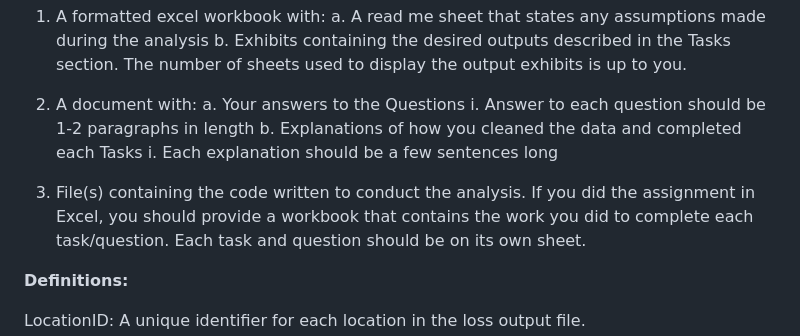
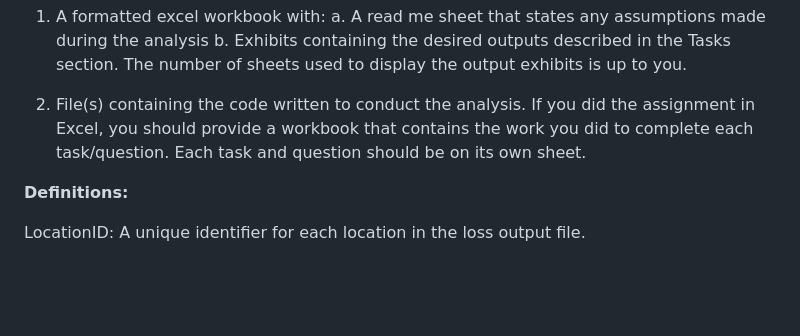
Before and after one commit to MadisonCostanza/Insurance-Portfolio-Risk-Analysis, a Markdown page: README.md, the part around the change. GitHub-like rendering; blank space fills up the shorter version.

```diff
--- a/README.md
+++ b/README.md
@@ -44,13 +44,7 @@ a. A read me sheet that states any assumptions made during the analysis
 b. Exhibits containing the desired outputs described in the Tasks section. The number of
 sheets used to display the output exhibits is up to you.
 
-2. A document with:
-a. Your answers to the Questions
-i. Answer to each question should be 1-2 paragraphs in length
-b. Explanations of how you cleaned the data and completed each Tasks
-i. Each explanation should be a few sentences long
-
-3. File(s) containing the code written to conduct the analysis. If you did the assignment in Excel,
+2. File(s) containing the code written to conduct the analysis. If you did the assignment in Excel,
 you should provide a workbook that contains the work you did to complete each task/question.
 Each task and question should be on its own sheet.
 
```
